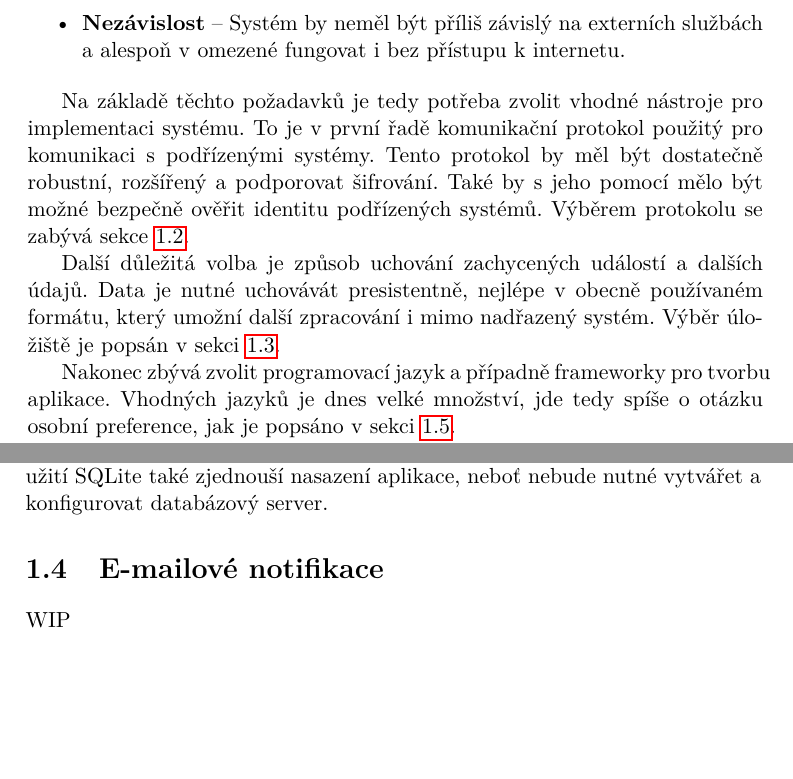
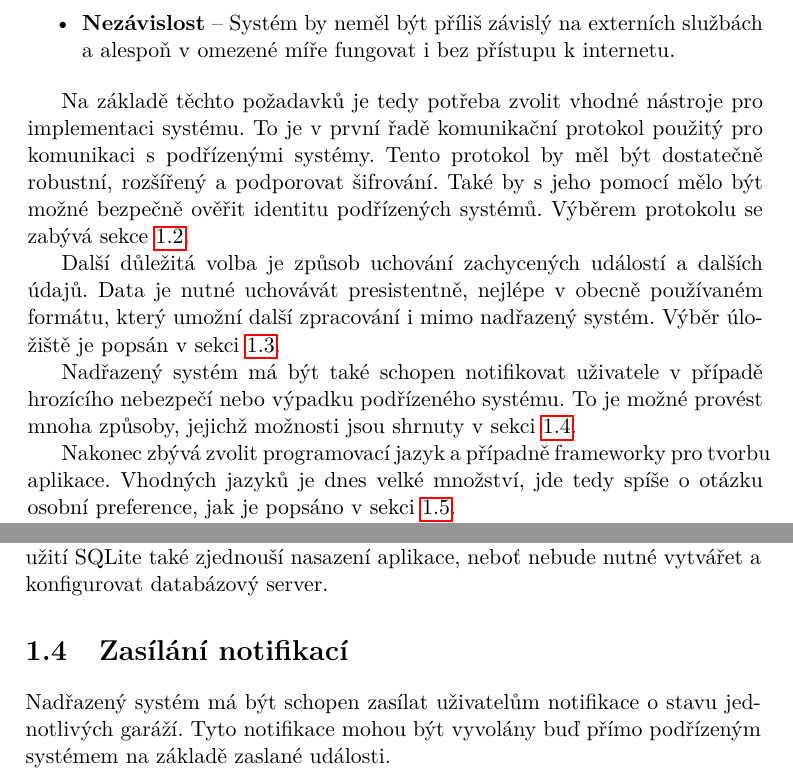
Before and after one commit to ggljzr/mi-dip, a LaTeX thesis (DP_Cervenka_Ondrej_2018.tex, which reads chapters/analyza.tex): two parts of pages 20 and 27 of 59, joined at a grey line, cut so that both start at the same text, the shorter picture padded with empty space. Compiled offline with pdfLaTeX.

Commit message:
some slight changes, new event section

```diff
--- a/chapters/analyza.tex
+++ b/chapters/analyza.tex
@@ -21,15 +21,15 @@ Dále jsou od nadřazeného systému požadovány tyto vlastnosti:
 \begin{itemize}
     \item \textbf{Bezpečnost} -- jak komunikace s~podřízenými systémy, tak přístup do uživatelského rozhraní by měl probíhat přes zabezpečený komunikační kanál, s~ověřením totožnosti účastníků.
     \item \textbf{Spolehlivost} -- způsob komunikace i systém jako celek by měl být dostatečně spolehlivý.
-    \item \textbf{Prezistence} -- data v~systému by měla být uchovávána prezistentním způsobem.
-    \item \textbf{Nezávislost} -- Systém by neměl být příliš závislý na externích službách a alespoň v~omezené fungovat i bez přístupu k~internetu.
+    \item \textbf{Presistence} -- data v~systému by měla být uchovávána presistentním způsobem.
+    \item \textbf{Nezávislost} -- Systém by neměl být příliš závislý na externích službách a alespoň v~omezené míře fungovat i bez přístupu k~internetu.
 \end{itemize}
 
 Na základě těchto požadavků je tedy potřeba zvolit vhodné nástroje pro implementaci systému. To je v~první řadě komunikační protokol použitý pro komunikaci s~podřízenými systémy. Tento protokol by měl být dostatečně robustní, rozšířený a podporovat šifrování. Také by s~jeho pomocí mělo být možné bezpečně ověřit identitu podřízených systémů. Výběrem protokolu se zabývá sekce \ref{sec:an_protocol}.
 
 Další důležitá volba je způsob uchování zachycených událostí a dalších údajů. Data je nutné uchovávát presistentně, nejlépe v~obecně používaném formátu, který umožní další zpracování i mimo nadřazený systém. Výběr úložiště je popsán v~sekci \ref{sec:an_data}.
 
-%tady na tim miste bude este neco k~ty sekci vo emailu a notifikacich, kterou dopisu
+Nadřazený systém má být také schopen notifikovat uživatele v~případě hrozícího nebezpečí nebo výpadku podřízeného systému. To je možné provést mnoha způsoby, jejichž možnosti jsou shrnuty v~sekci \ref{sec:an_notify}.
 
 Nakonec zbývá zvolit programovací jazyk a případně frameworky pro tvorbu aplikace. Vhodných jazyků je dnes velké množství, jde tedy spíše o~otázku osobní preference, jak je popsáno v~sekci \ref{sec:an_lang}.
 
@@ -207,9 +209,10 @@ Z~dostupných možností mě zaujal SQLite, což není klasický databázový st
 
 Jelikož bude nadřazený systém pravděpodobně provozován na hardwaru s~omezenými zdroji, představují tyto vlastnosti nezanedbatelnou výhodu. Použití SQLite také zjednouší nasazení aplikace, neboť nebude nutné vytvářet a konfigurovat databázový server.
 
-\section{E-mailové notifikace}
+\section{Zasílání notifikací}
+\label{sec:an_notify}
 
-WIP
+Nadřazený systém má být schopen zasílat uživatelům notifikace o~stavu jednotlivých garáží. Tyto notifikace mohou být vyvolány buď přímo podřízeným systémem na základě zaslané události.
 
 \section{Programovací jazyk pro tvorbu systému}
 \label{sec:an_lang}
```
Also changed, not shown: chapters/analyza.tex (8 more changed lines).
